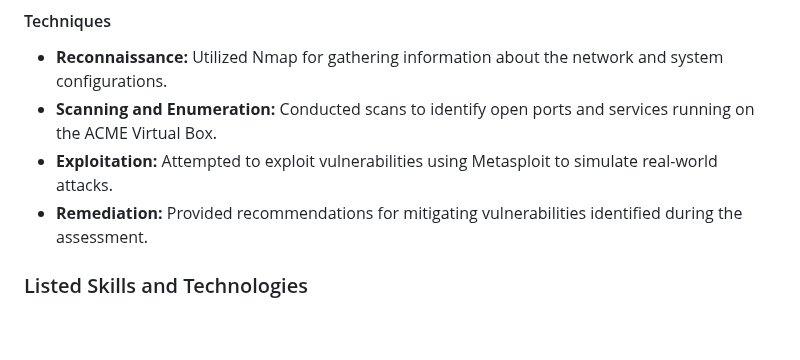
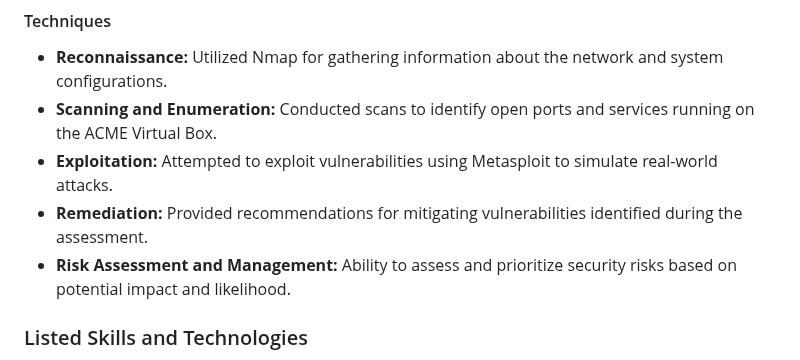
Before and after one commit to gpasillas01/Personal-Website, a Markdown page: CyberSec-Projects--main/Ethical Hacking/README.md, the part around the change. GitHub-like rendering; blank space fills up the shorter version.

```diff
--- a/CyberSec-Projects--main/Ethical Hacking/README.md
+++ b/CyberSec-Projects--main/Ethical Hacking/README.md
@@ -74,6 +74,7 @@ The technical summary summarizes the approach taken during the assessment, empha
 - **Scanning and Enumeration:** Conducted scans to identify open ports and services running on the ACME Virtual Box.
 - **Exploitation:** Attempted to exploit vulnerabilities using Metasploit to simulate real-world attacks.
 - **Remediation:** Provided recommendations for mitigating vulnerabilities identified during the assessment.
+- **Risk Assessment and Management:** Ability to assess and prioritize security risks based on potential impact and likelihood.
 
 ### Listed Skills and Technologies
 
```
